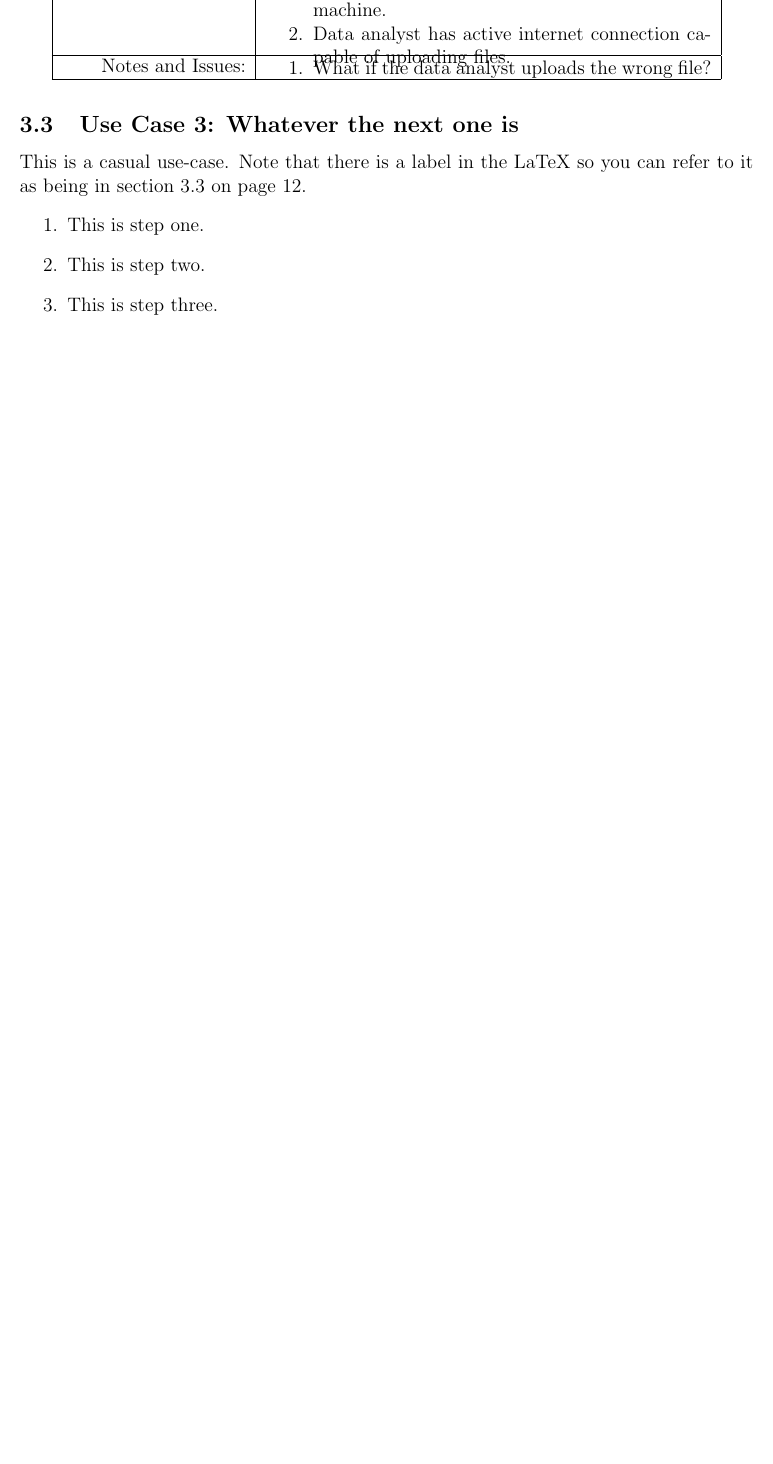
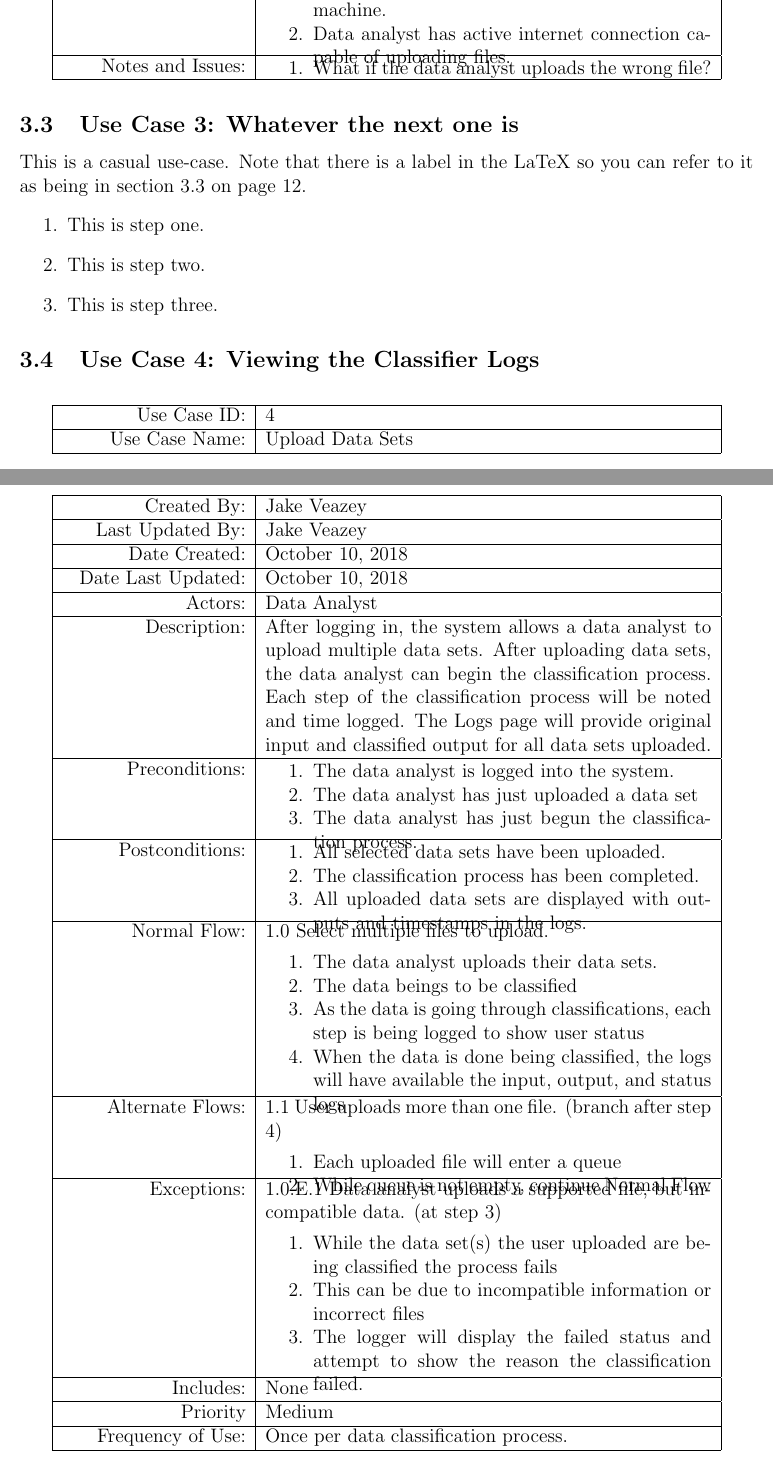
Before and after one commit to JakeVz/CSC402_SRS, a LaTeX document (SRS.tex): part of page 12 of 17 before the commit and two parts of pages 12 and 13 of 19 after it, the two joined at a grey line, cut so that both start at the same text, the shorter picture padded with empty space. Compiled offline with pdfLaTeX.

Commit message:
Updates from ShareLaTeX

```diff
--- a/SRS.tex
+++ b/SRS.tex
@@ -326,3 +326,64 @@ to it as being in section~\ref{Whatever the next one is} on page~\pageref{Whatev
 \item This is step three.
 \end{enumerate}
 
+
+\subsection{\label{Upload Data Sets}Use Case 4: Viewing the Classifier Logs}
+
+\begin{longtable}{|r|p{3.8in}|}
+\hline
+Use Case ID:&4\\
+\hline
+Use Case Name:&Upload Data Sets\\
+\hline
+Created By:&Jake Veazey\\
+\hline
+Last Updated By:&Jake Veazey\\
+\hline
+Date Created:&October 10, 2018\\
+\hline
+Date Last Updated:&October 10, 2018\\
+\hline
+Actors:&Data Analyst\\
+\hline
+Description:&After logging in, the system allows a data analyst to upload multiple data sets. After uploading data sets, the data analyst can begin the classification process. Each step of the classification process will be noted and time logged. The Logs page will provide original input and classified output for all data sets uploaded.\\
+\hline
+Preconditions:&\begin{packed_enumerate}
+\item The data analyst is logged into the system.
+\item The data analyst has just uploaded a data set
+\item The data analyst has just begun the classification process.
+\end{packed_enumerate}\\
+\hline
+Postconditions:&\begin{packed_enumerate}
+\item All selected data sets have been uploaded.
+\item The classification process has been completed.
+\item All uploaded data sets are displayed with outputs and timestamps in the logs.
+\end{packed_enumerate}\\
+\hline
+Normal Flow:&1.0 Select multiple files to upload.\newline
+\begin{packed_enumerate}
+\item The data analyst uploads their data sets.
+\item The data beings to be classified
+\item As the data is going through classifications, each step is being logged to show user status
+\item When the data is done being classified, the logs will have available the input, output, and status logs
+\end{packed_enumerate}\\
+\hline
+Alternate Flows:&1.1 User uploads more than one file. (branch after step 4)\newline
+\begin{packed_enumerate}
+\item Each uploaded file will enter a queue
+\item While queue is not empty, continue Normal Flow
+\end{packed_enumerate}\\
+\hline
+Exceptions:&1.0.E.1 Data analyst uploads a supported file, but incompatible data. (at step 3)\newline
+\begin{packed_enumerate}
+\item While the data set(s) the user uploaded are being classified the process fails
+\item This can be due to incompatible information or incorrect files
+\item The logger will display the failed status and attempt to show the reason the classification failed.
+\end{packed_enumerate}\\
+\hline
+Includes:&None\\
+\hline
+Priority&Medium\\
+\hline
+Frequency of Use:&Once per data classification process.\\
+\hline
+Business Rules:&TBD\\
@@ -329,3 +402,6 @@ to it as being in section~\ref{Whatever the next one is} on page~\pageref{Whatev
+\end{longtable}
+
+
 \section{System Features}
 This system will be primarily used for data classification and adding meta-tags/titles to unidentified datasets inputted by a user from various formats including CSVs, JSON, and SQL. The main purpose of this product is to give Data Scientists, Data Engineers, and Data Analysis's insight on what kind of data they are collecting, and the ability to verify or modify any tags generated by the machine learning processes in our backend. This will be done through a front end written for the web interfacing with most modern browsers with javascript enabled. This front end will be powered by a backend written in Python leveraging a machine learning library such as TensorFlow. This backend will take data in from a recognized data format, parse the data into a data structure for temporary storage, feed it into this library and spit out possible classification tags. These tags will then be sent to the front end for verification by the data analyst for verification/modification. This data analyst will be able to see the data in question in order to judge the classifiers accuracy and to teach it about new datasets/data types by piping these recommendations back to the machine learning algorithm.
 
```
Also changed, not shown: SRS.tex (12 more changed lines).
